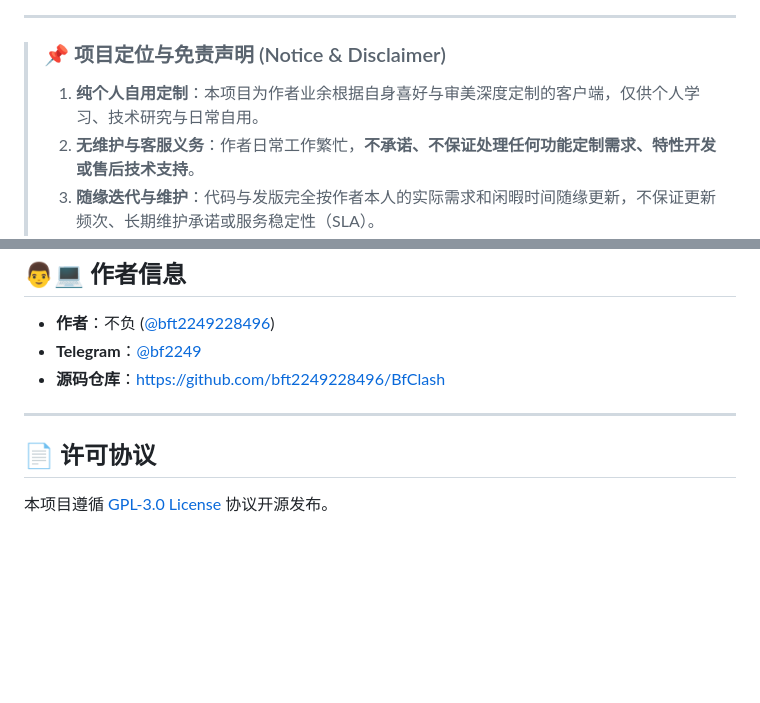
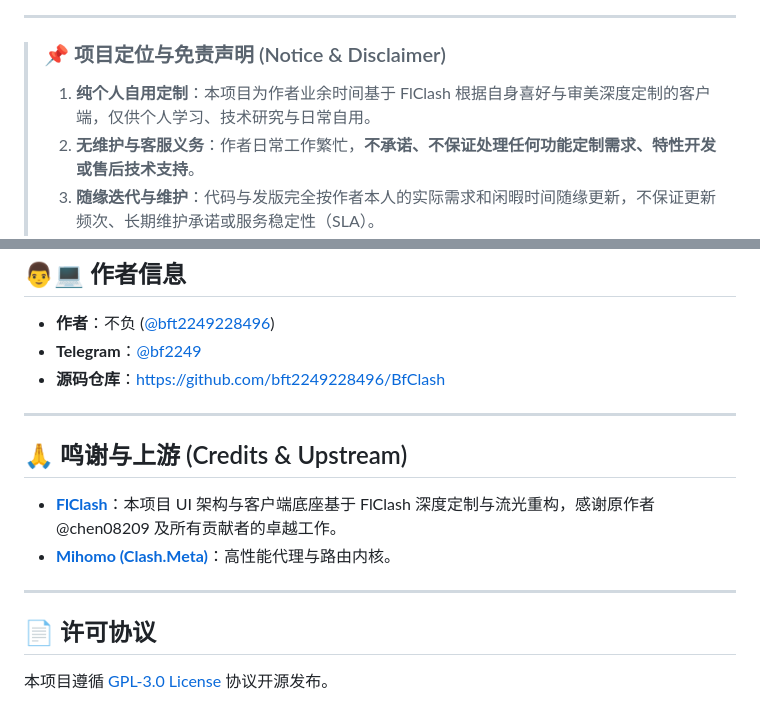
Before and after one commit to bft2249228496/BfClash, a Markdown page: README_zh_CN.md, 2 parts joined by grey strips. GitHub-like rendering; blank space fills up the shorter version.

```diff
--- a/README_zh_CN.md
+++ b/README_zh_CN.md
@@ -24,7 +24,7 @@
 ---
 
 > ### 📌 项目定位与免责声明 (Notice & Disclaimer)
-> 1. **纯个人自用定制**：本项目为作者业余根据自身喜好与审美深度定制的客户端，仅供个人学习、技术研究与日常自用。
+> 1. **纯个人自用定制**：本项目为作者业余时间基于 FlClash 根据自身喜好与审美深度定制的客户端，仅供个人学习、技术研究与日常自用。
 > 2. **无维护与客服义务**：作者日常工作繁忙，**不承诺、不保证处理任何功能定制需求、特性开发或售后技术支持**。
 > 3. **随缘迭代与维护**：代码与发版完全按作者本人的实际需求和闲暇时间随缘更新，不保证更新频次、长期维护承诺或服务稳定性（SLA）。
 > 4. **欢迎自行 Fork**：如果你有不同的功能想法或改进诉求，欢迎在遵守 GPL-3.0 协议的前提下自由 Fork 修改并自行构建。
@@ -59,6 +59,13 @@
 
 ---
 
+## 🙏 鸣谢与上游 (Credits & Upstream)
+
+- **[FlClash](https://github.com/chen08209/FlClash)**：本项目 UI 架构与客户端底座基于 FlClash 深度定制与流光重构，感谢原作者 @chen08209 及所有贡献者的卓越工作。
+- **[Mihomo (Clash.Meta)](https://github.com/MetaCubeX/mihomo)**：高性能代理与路由内核。
+
+---
+
 ## 📄 许可协议
 
 本项目遵循 [GPL-3.0 License](LICENSE) 协议开源发布。
```
Also changed, not shown: README.md (+8 -1 lines).
